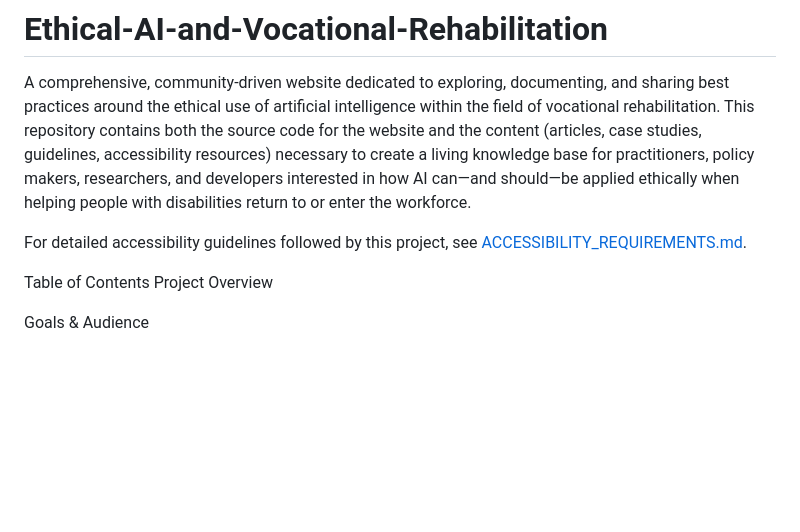
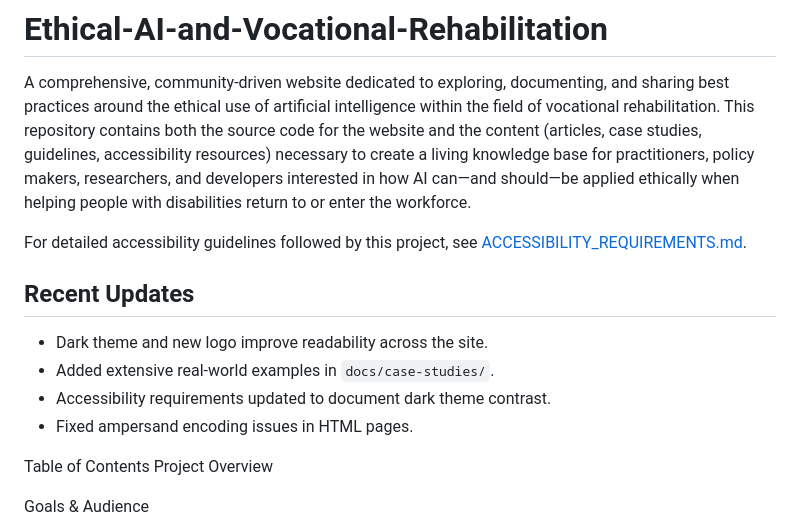
Before and after one commit to williambelz/Ethical-AI-and-Vocational-Rehabilitation, a Markdown page: README.md, the part around the change. GitHub-like rendering; blank space fills up the shorter version.

Commit message:
docs: update README and requirements

```diff
--- a/README.md
+++ b/README.md
@@ -2,6 +2,13 @@
 A comprehensive, community-driven website dedicated to exploring, documenting, and sharing best practices around the ethical use of artificial intelligence within the field of vocational rehabilitation. This repository contains both the source code for the website and the content (articles, case studies, guidelines, accessibility resources) necessary to create a living knowledge base for practitioners, policy makers, researchers, and developers interested in how AI can—and should—be applied ethically when helping people with disabilities return to or enter the workforce.
 
 For detailed accessibility guidelines followed by this project, see [ACCESSIBILITY_REQUIREMENTS.md](ACCESSIBILITY_REQUIREMENTS.md).
+
+## Recent Updates
+- Dark theme and new logo improve readability across the site.
+- Added extensive real-world examples in `docs/case-studies/`.
+- Accessibility requirements updated to document dark theme contrast.
+- Fixed ampersand encoding issues in HTML pages.
+
 
 Table of Contents
 Project Overview
```
Also changed, not shown: ACCESSIBILITY_REQUIREMENTS.md (+1 -0 lines).
